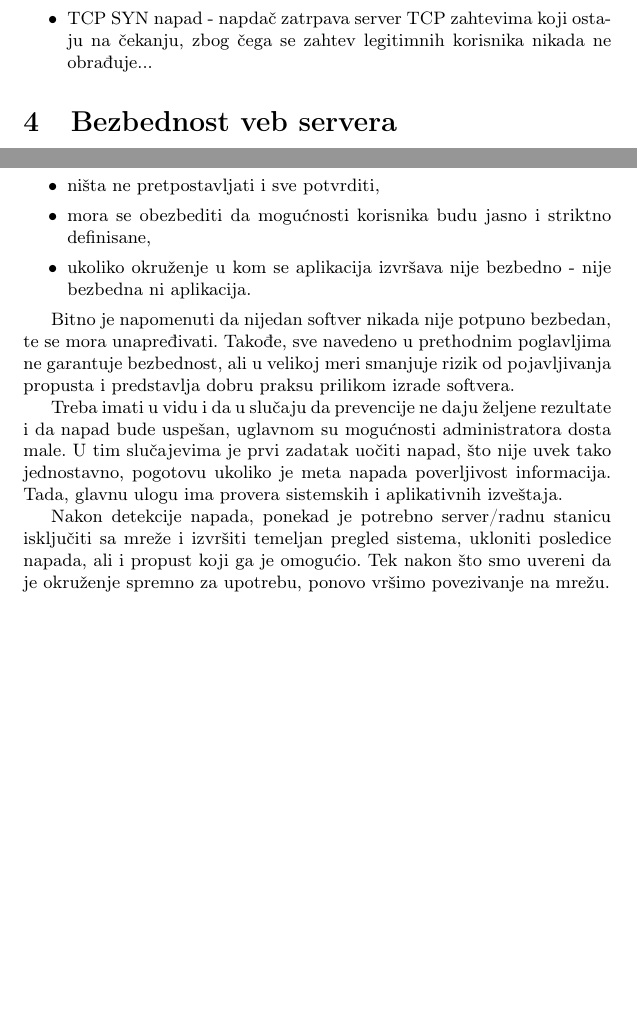
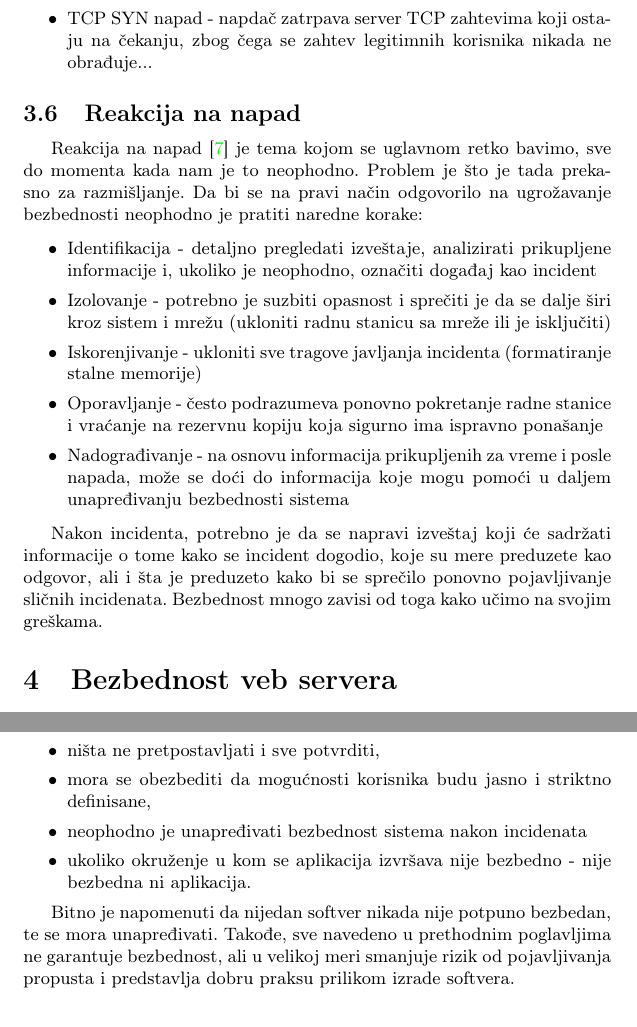
Before and after one commit to 310DDavi/mnsr-projekat, a LaTeX document (04_MehanizmiZastiteSoftverskihSistemaKovacevicIvicKovacevic.tex): two parts of pages 10 and 11 of 12, joined at a grey line, cut so that both start at the same text, the shorter picture padded with empty space. Compiled offline with pdfLaTeX.

Commit message:
Dodato potpoglavlje o reakciji na napade.
Dodate dve nove literature koje su bile propustene.
Takodje, izmenjen je zakljucak u skladu sa dodatim potpoglavljem.

```diff
--- a/04_MehanizmiZastiteSoftverskihSistemaKovacevicIvicKovacevic.tex
+++ b/04_MehanizmiZastiteSoftverskihSistemaKovacevicIvicKovacevic.tex
@@ -324,6 +324,20 @@ Neki od čestih tipova napada onemogućavanja usluge \cite{DoS} su:
 	\item TCP SYN napad - napdač zatrpava server TCP zahtevima koji ostaju na čekanju, zbog čega se zahtev legitimnih korisnika nikada ne obrađuje...
 \end{itemize}
 
+\subsection{Reakcija na napad}
+
+Reakcija na napad \cite{RESP} je tema kojom se uglavnom retko bavimo, sve do momenta kada nam je to neophodno. Problem je što je tada prekasno za razmišljanje. Da bi se na pravi način odgovorilo na ugrožavanje bezbednosti neophodno je pratiti naredne korake:
+
+\begin{itemize}
+	\item Identifikacija - detaljno pregledati izveštaje, analizirati prikupljene informacije i, ukoliko je neophodno, označiti događaj kao incident
+	\item Izolovanje - potrebno je suzbiti opasnost i sprečiti je da se dalje širi kroz sistem i mrežu (ukloniti radnu stanicu sa mreže ili je isključiti)
+	\item Iskorenjivanje - ukloniti sve tragove javljanja incidenta (formatiranje stalne memorije)
+	\item Oporavljanje - često podrazumeva ponovno pokretanje radne stanice i vraćanje na rezervnu kopiju koja sigurno ima ispravno ponašanje
+	\item Nadograđivanje - na osnovu informacija prikupljenih za vreme i posle napada, može se doći do informacija koje mogu pomoći u daljem unapređivanju bezbednosti sistema
+\end{itemize}
+
+Nakon incidenta, potrebno je da se napravi izveštaj koji će sadržati informacije o tome kako se incident dogodio, koje su mere preduzete kao odgovor, ali i šta je preduzeto kako bi se sprečilo ponovno pojavljivanje sličnih incidenata. Bezbednost mnogo zavisi od toga kako učimo na svojim greškama.
+
 \section{Bezbednost veb servera} \label{server}
 
 U savremeno doba brojni hakerski napadi nam jasno stavljaju do znanja koliko su serveri \say{ranjivi}, kao i koliko je bitna njihova zaštita. Zaštita same veb aplikacije nam neće biti previše korisna ukoliko nam je server nebezbedan.
@@ -363,14 +377,11 @@ Predstavili smo različite principe i preporuke za pisanje bezbednog softvera i
 	\item posebnu pažnju obratiti na podatke dobijene od korisnika,
 	\item ništa ne pretpostavljati i sve potvrditi,
 	\item mora se obezbediti da mogućnosti korisnika budu jasno i striktno definisane,
+	\item neophodno je unapređivati bezbednost sistema nakon incidenata
 	\item ukoliko okruženje u kom se aplikacija izvršava nije bezbedno - nije bezbedna ni aplikacija.
 \end{itemize}
 
 Bitno je napomenuti da nijedan softver nikada nije potpuno bezbedan, te se mora unapređivati. Takođe, sve navedeno u prethodnim poglavljima ne garantuje bezbednost, ali u velikoj meri smanjuje rizik od pojavljivanja propusta i predstavlja dobru praksu prilikom izrade softvera.
-
-Treba imati u vidu i da u slučaju da prevencije ne daju željene rezultate i da napad bude uspešan, uglavnom su mogućnosti administratora dosta male. U tim slučajevima je prvi zadatak uočiti napad, što nije uvek tako jednostavno, pogotovu ukoliko je meta napada poverljivost informacija. Tada, glavnu ulogu ima provera sistemskih i aplikativnih izveštaja.
-
-Nakon detekcije napada, ponekad je potrebno server/radnu stanicu isključiti sa mreže i izvršiti temeljan pregled sistema, ukloniti posledice napada, ali i propust koji ga je omogućio. Tek nakon što smo uvereni da je okruženje spremno za upotrebu, ponovo vršimo povezivanje na mrežu.
 
 Dalje istraživanje može se usmeriti ka detaljnijoj analizi drugih aspekata narušavanja bezbednosti i njihove prevencije koji nisu navedeni u ovom radu zarad korigovanja kompleksnosti. Takođe, pažnja se može više posvetiti samim posledicama napada, odnosno akcijama potrebnim za oporavak i vraćanje sistema u prvobitno stanje.
 
```
Also changed, not shown: literatura.bib (+14 -0 lines), 04_MehanizmiZastiteSoftverskihSistemaKovacevicIvicKovacevic.tex (2 more changed lines).
